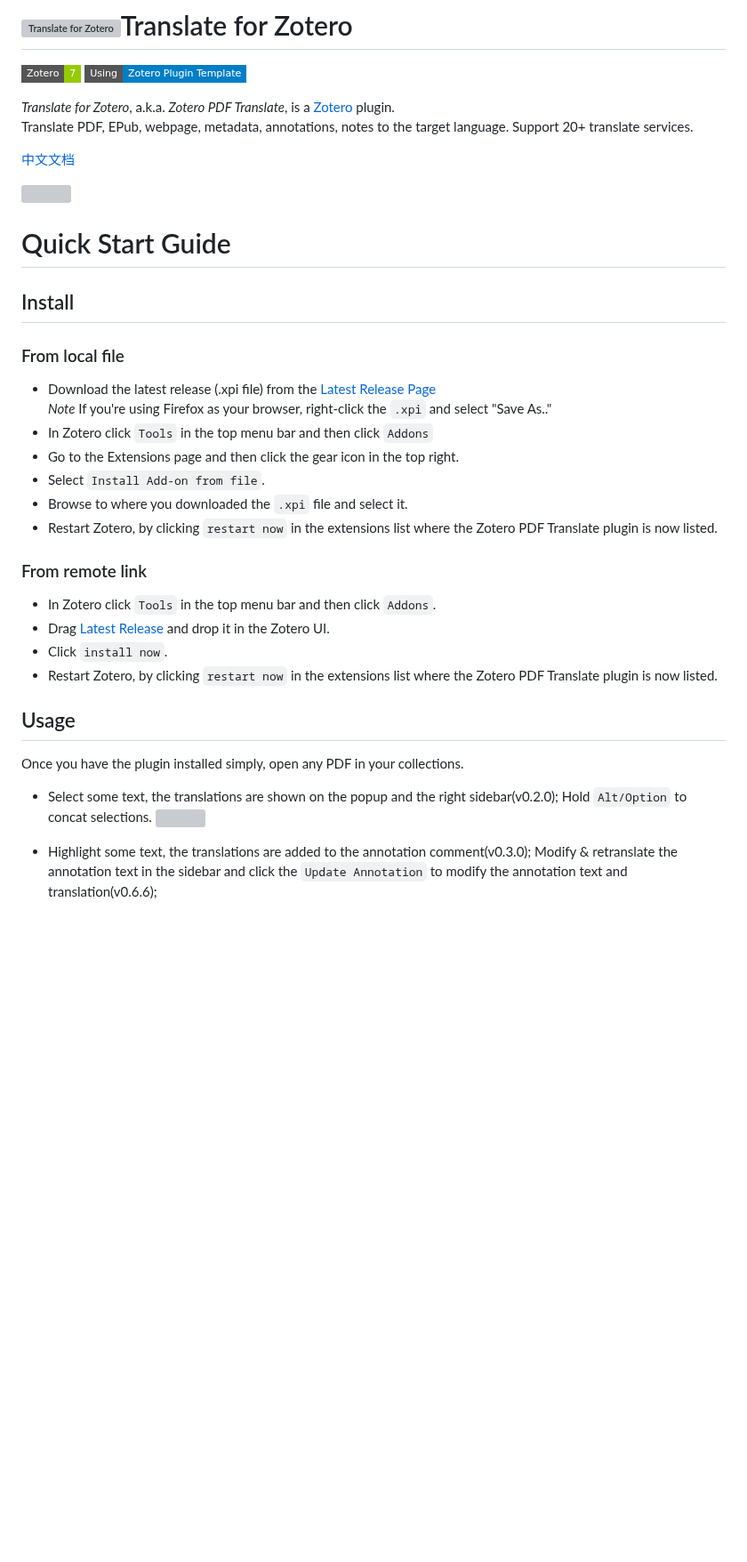
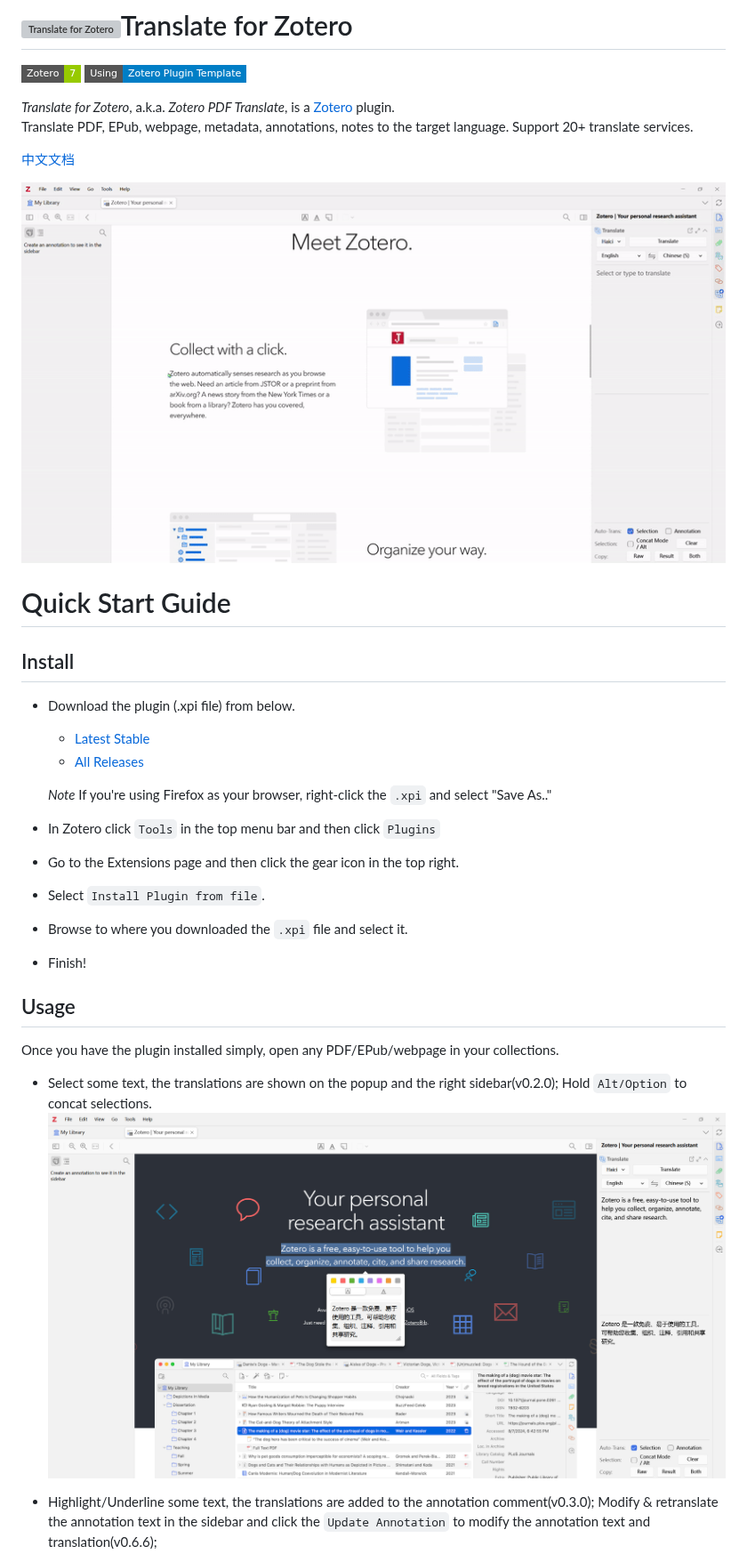
Before and after one commit to windingwind/zotero-pdf-translate, a Markdown page: README.md, the part around one of its changes. Shown at 89% size. Rendered like a GitHub page; pictures changed too: docs/res/en2zh.jpg (added), docs/res/translate.gif (added); badges without logos; blank space fills up the shorter version; grey boxes are pictures that could not be loaded.

Commit message:
doc: update readme and schematic diagrams (#1066)
* doc: update readme and schematic diagrams

* chore: lint

---------

Co-authored-by: windingwind <33902321+windingwind@users.noreply.github.com>

```diff
--- a/README.md
+++ b/README.md
@@ -8,37 +8,31 @@ Translate PDF, EPub, webpage, metadata, annotations, notes to the target languag
 
 [中文文档](https://zotero.yuque.com/books/share/4443494c-c698-4e08-9d1e-ed253390346d)
 
-![](imgs/translate.gif)
+![](docs/res/translate.gif)
 
 # Quick Start Guide
 
 ## Install
 
-### From local file
+- Download the plugin (.xpi file) from below.
 
-- Download the latest release (.xpi file) from the [Latest Release Page](https://github.com/windingwind/zotero-pdf-translate/releases/latest)
+  - [Latest Stable](https://github.com/windingwind/zotero-pdf-translate/releases/latest)
+  - [All Releases](https://github.com/windingwind/zotero-pdf-translate/releases)
+
   _Note_ If you're using Firefox as your browser, right-click the `.xpi` and select "Save As.."
-- In Zotero click `Tools` in the top menu bar and then click `Addons`
+
+- In Zotero click `Tools` in the top menu bar and then click `Plugins`
 - Go to the Extensions page and then click the gear icon in the top right.
-- Select `Install Add-on from file`.
+- Select `Install Plugin from file`.
 - Browse to where you downloaded the `.xpi` file and select it.
-- Restart Zotero, by clicking `restart now` in the extensions list where the
-  Zotero PDF Translate plugin is now listed.
-
-### From remote link
-
-- In Zotero click `Tools` in the top menu bar and then click `Addons`.
-- Drag [Latest Release](https://github.com/windingwind/zotero-pdf-translate/releases/latest/download/translate-for-zotero.xpi) and drop it in the Zotero UI.
-- Click `install now`.
-- Restart Zotero, by clicking `restart now` in the extensions list where the
-  Zotero PDF Translate plugin is now listed.
+- Finish!
 
 ## Usage
 
-Once you have the plugin installed simply, open any PDF in your collections.
+Once you have the plugin installed simply, open any PDF/EPub/webpage in your collections.
 
 - Select some text, the translations are shown on the popup and the right sidebar(v0.2.0); Hold `Alt/Option` to concat selections.
-  ![](imgs/en2zh.png)
+  ![](docs/res/en2zh.jpg)
 
-- Highlight some text, the translations are added to the annotation comment(v0.3.0); Modify & retranslate the annotation text in the sidebar and click the `Update Annotation` to modify the annotation text and translation(v0.6.6);
+- Highlight/Underline some text, the translations are added to the annotation comment(v0.3.0); Modify & retranslate the annotation text in the sidebar and click the `Update Annotation` to modify the annotation text and translation(v0.6.6);
 - Add selected text along with translation to note(v0.4.0); _Only works when a note editor is active._
```
Also changed, not shown: other parts of README.md (+22 -15 lines), docs/res/addtonote.jpg (added), docs/res/standalone.jpg (added).
